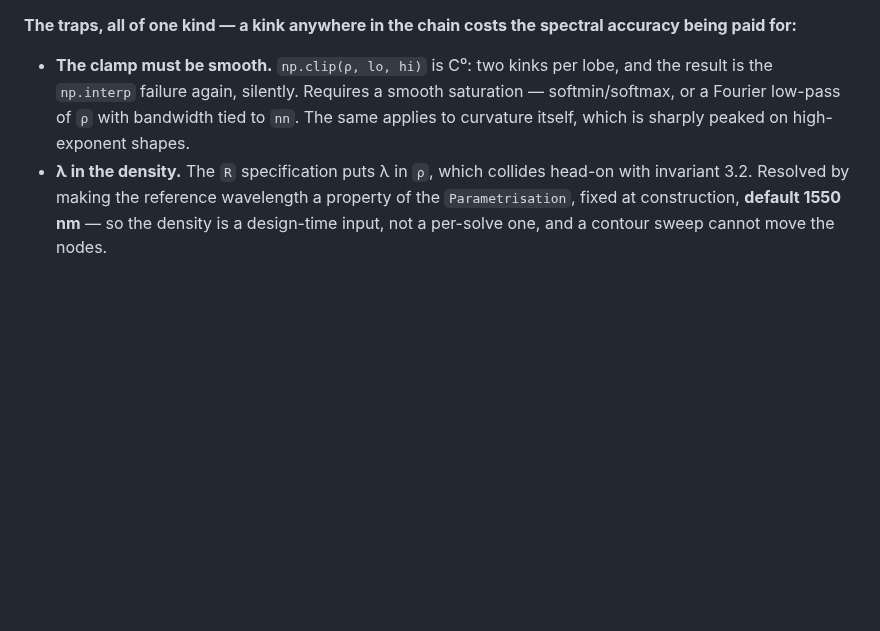
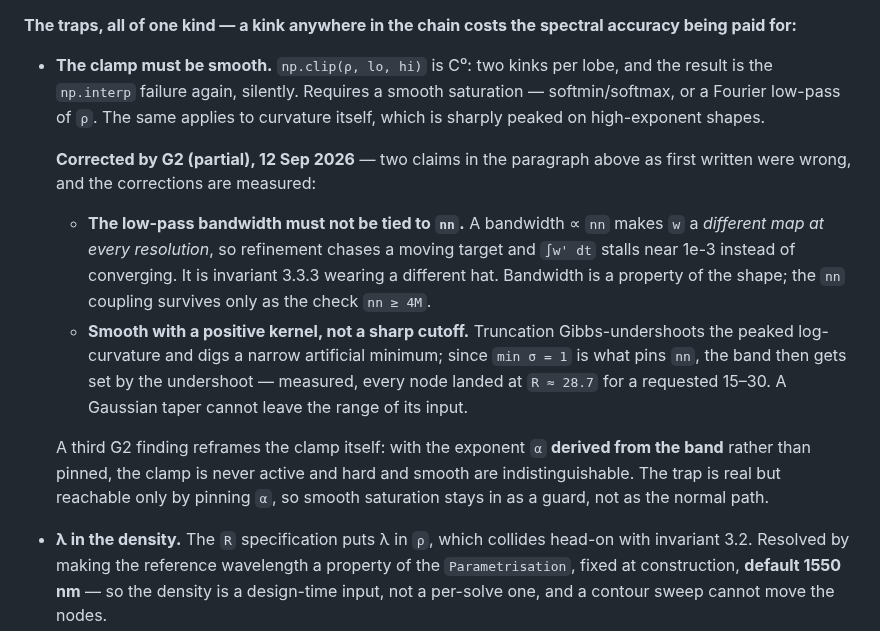
Before and after one commit to claudio-sc/pysie2d, a Markdown page: docs/design/v0.6-architecture.md, the part around the change. GitHub-like rendering; blank space fills up the shorter version.

Commit message:
docs: record G2 partial and correct the density spec it refutes
The adaptive-density prototype lands the map construction — exact Fourier
antiderivative, Newton inversion, closed-form w' and w'', 4e-16 density
residual — and refutes two things architecture §4 asserted before anything
was measured: the Fourier low-pass bandwidth must not be tied to nn (that
makes w a different map at every resolution, invariant 13.3 in disguise),
and the smoothing kernel must be positive rather than a sharp cutoff (the
Gibbs undershoot digs an artificial minimum that then sets the band).

Also records the reframing of the gate: with the density exponent derived
from the band rather than pinned, the clamp is never active at all, so
smooth saturation is a guard and not the normal path.

No rate is claimed — that waits on G0 and the Kress prototype.

Co-Authored-By: Claude Opus 5 <noreply@anthropic.com>

```diff
--- a/docs/design/v0.6-architecture.md
+++ b/docs/design/v0.6-architecture.md
@@ -168,9 +168,27 @@ accuracy being paid for:**
 
 - **The clamp must be smooth.** `np.clip(ρ, lo, hi)` is C⁰: two kinks per lobe,
   and the result is the `np.interp` failure again, silently. Requires a smooth
-  saturation — softmin/softmax, or a Fourier low-pass of `ρ` with bandwidth
-  tied to `nn`. The same applies to curvature itself, which is sharply peaked
-  on high-exponent shapes.
+  saturation — softmin/softmax, or a Fourier low-pass of `ρ`. The same applies
+  to curvature itself, which is sharply peaked on high-exponent shapes.
+
+  **Corrected by G2 (partial), 12 Sep 2026** — two claims in the paragraph above
+  as first written were wrong, and the corrections are measured:
+
+  - **The low-pass bandwidth must not be tied to `nn`.** A bandwidth ∝ `nn`
+    makes `w` a *different map at every resolution*, so refinement chases a
+    moving target and `∫w' dt` stalls near 1e-3 instead of converging. It is
+    invariant 3.3.3 wearing a different hat. Bandwidth is a property of the
+    shape; the `nn` coupling survives only as the check `nn ≥ 4M`.
+  - **Smooth with a positive kernel, not a sharp cutoff.** Truncation
+    Gibbs-undershoots the peaked log-curvature and digs a narrow artificial
+    minimum; since `min σ = 1` is what pins `nn`, the band then gets set by the
+    undershoot — measured, every node landed at `R ≈ 28.7` for a requested
+    15–30. A Gaussian taper cannot leave the range of its input.
+
+  A third G2 finding reframes the clamp itself: with the exponent `α` **derived
+  from the band** rather than pinned, the clamp is never active and hard and
+  smooth are indistinguishable. The trap is real but reachable only by pinning
+  `α`, so smooth saturation stays in as a guard, not as the normal path.
 - **λ in the density.** The `R` specification puts λ in `ρ`, which collides
   head-on with invariant 3.2. Resolved by making the reference wavelength a
   property of the `Parametrisation`, fixed at construction, **default 1550 nm**
```
Also changed, not shown: 1 other file.
